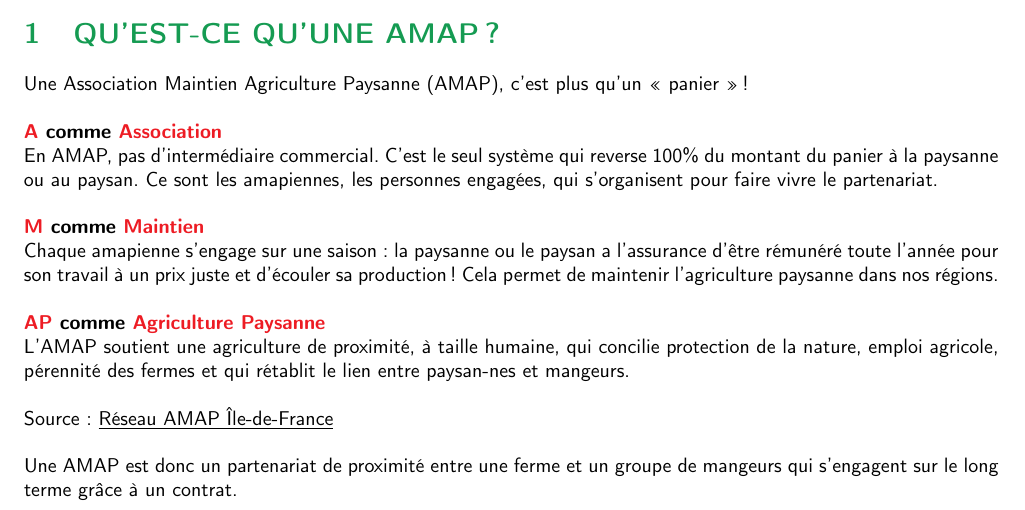
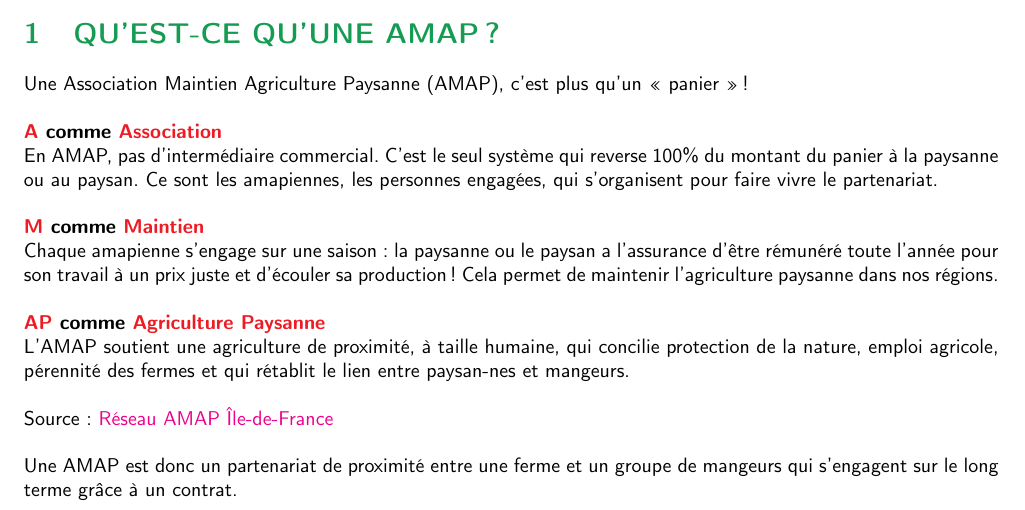
Before and after one commit to mdgabriel/amap, a LaTeX document (guide/VillefrancheSurSaone/BIOSOL_LIVRET_ACCEUIL-prix_en_annexe.tex): part of page 2 of 11, cut so that both start at the same text. Compiled offline with pdfLaTeX.

Commit message:
Added link for Réseau AMAP Île-de-France.

```diff
--- a/guide/VillefrancheSurSaone/BIOSOL_LIVRET_ACCEUIL-prix_en_annexe.tex
+++ b/guide/VillefrancheSurSaone/BIOSOL_LIVRET_ACCEUIL-prix_en_annexe.tex
@@ -119,7 +119,7 @@ L'AMAP soutient une agriculture de proximité, à taille humaine, qui
 concilie protection de la nature, emploi agricole, pérennité des
 fermes et qui rétablit le lien entre paysan-nes et mangeurs.\newline
 
-\noindent Source : \underline{Réseau AMAP Île-de-France}\newline
+\noindent Source : \href{https://amap-idf.org/}{Réseau AMAP Île-de-France}\newline
 
 \noindent Une AMAP est donc un partenariat de proximité entre une ferme et un
 groupe de mangeurs qui s'engagent sur le long terme grâce à un
```
